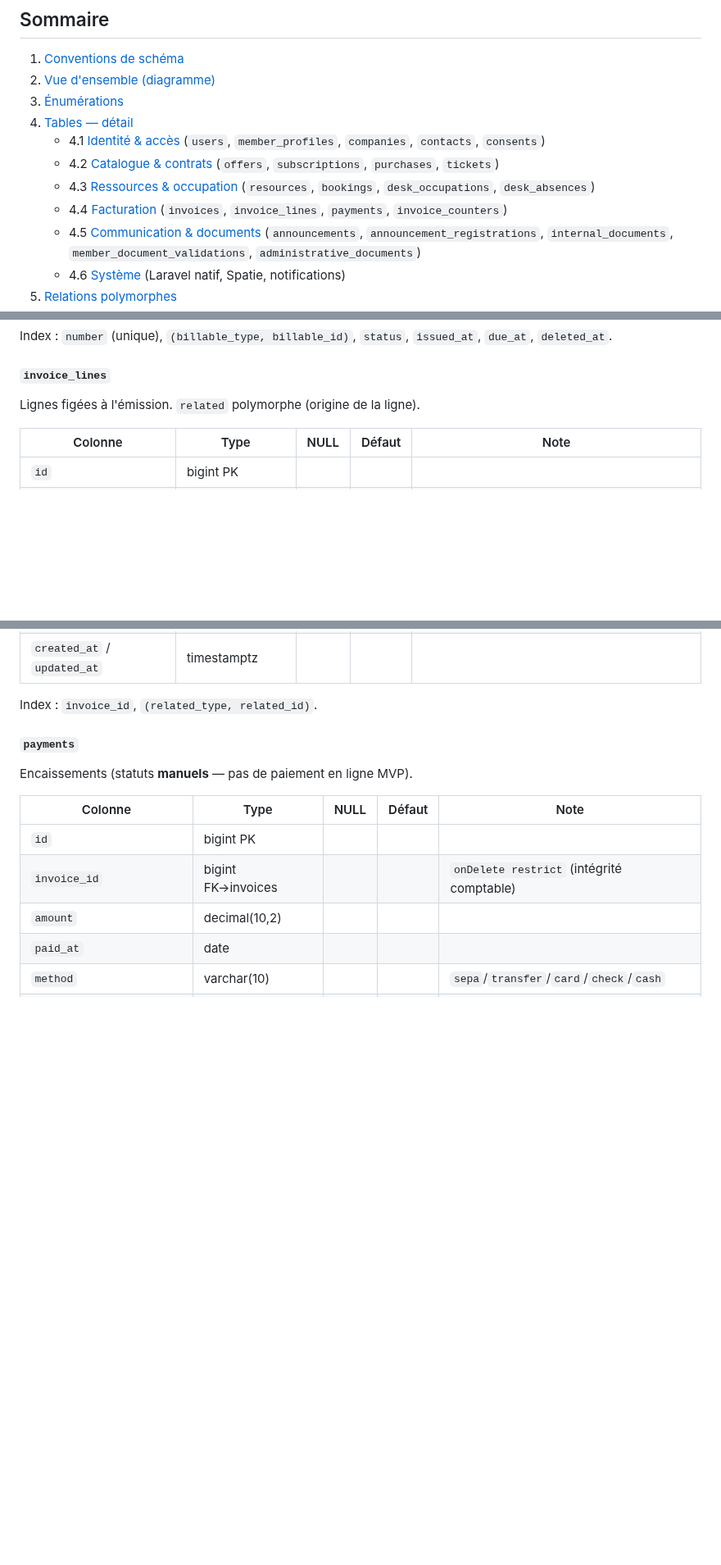
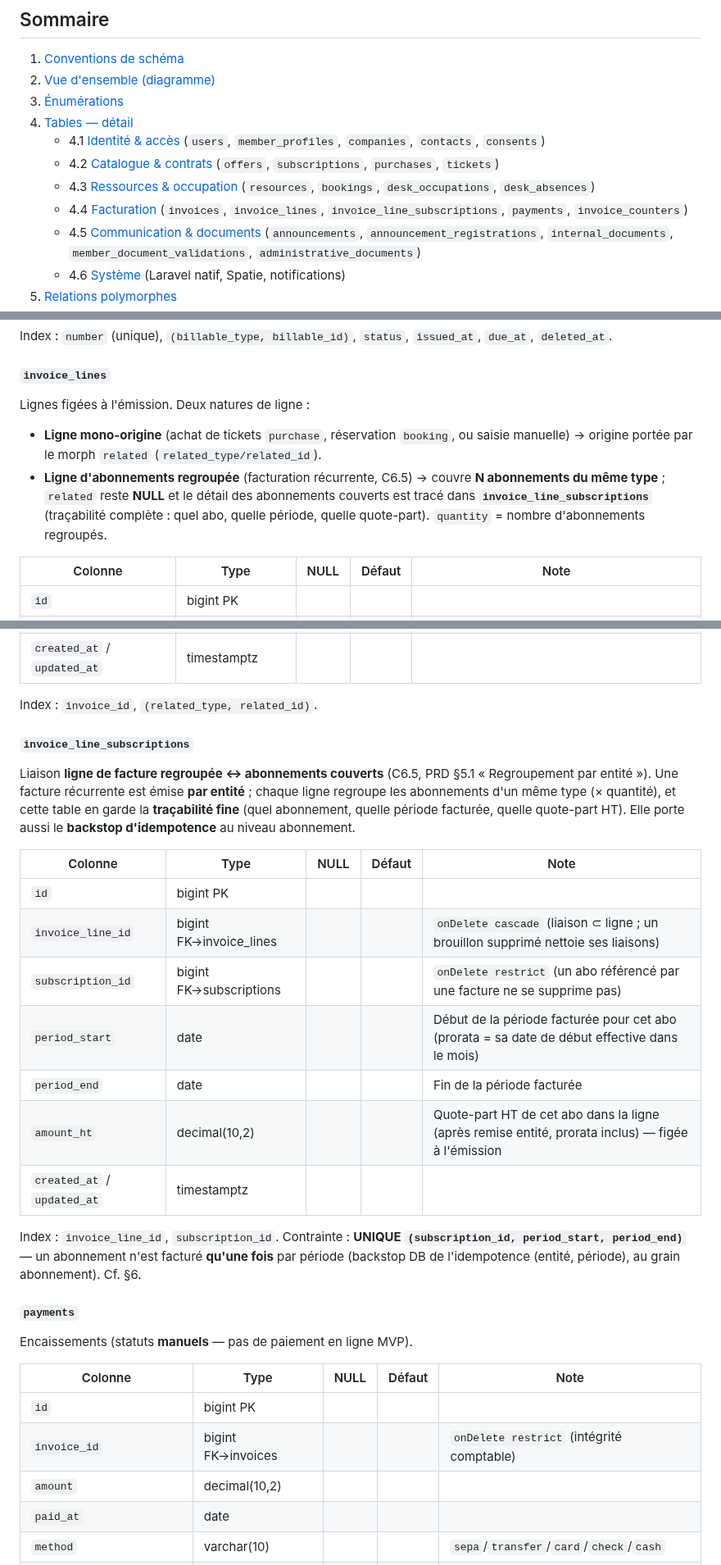
Before and after one commit to gtribut/ecoworking-manager, a Markdown page: docs/data_model.md, 3 parts joined by grey strips. Shown at 82% size. GitHub-like rendering; blank space fills up the shorter version.

Commit message:
docs(data-model): C6.5 traçabilité par table de liaison invoice_line_subscriptions
- data_model §4.4 : nouvelle table invoice_line_subscriptions (ligne facture regroupée ↔ abonnements couverts : period_start/end + amount_ht quote-part) ; FK cascade/restrict ; UNIQUE (subscription_id, period_start, period_end) = backstop idempotence au grain abo
- invoice_lines : related NULL pour les lignes d'abos regroupées (détail dans la liaison), conservé pour les lignes mono-origine (purchase/booking/manuel) ; ERD + table morph + TOC mis à jour
- §6 contrainte 13 idempotence : (entité, période) + backstop DB
- PRD §5.1 : point ouvert tranché → table de liaison (traçabilité complète)
- SUIVI : C6.5 décision liaison + nouvelle migration à prévoir

Co-Authored-By: Claude Opus 4.8 (1M context) <noreply@anthropic.com>

```diff
--- a/docs/data_model.md
+++ b/docs/data_model.md
@@ -21,7 +21,7 @@
    - 4.1 [Identité & accès](#41-identité--accès) (`users`, `member_profiles`, `companies`, `contacts`, `consents`)
    - 4.2 [Catalogue & contrats](#42-catalogue--contrats) (`offers`, `subscriptions`, `purchases`, `tickets`)
    - 4.3 [Ressources & occupation](#43-ressources--occupation) (`resources`, `bookings`, `desk_occupations`, `desk_absences`)
-   - 4.4 [Facturation](#44-facturation) (`invoices`, `invoice_lines`, `payments`, `invoice_counters`)
+   - 4.4 [Facturation](#44-facturation) (`invoices`, `invoice_lines`, `invoice_line_subscriptions`, `payments`, `invoice_counters`)
    - 4.5 [Communication & documents](#45-communication--documents) (`announcements`, `announcement_registrations`, `internal_documents`, `member_document_validations`, `administrative_documents`)
    - 4.6 [Système](#46-système-laravel--paquets) (Laravel natif, Spatie, notifications)
 5. [Relations polymorphes](#5-relations-polymorphes)
@@ -538,7 +540,9 @@ passage `cancelled` + **avoir** auto (V2). Montants figés sur les lignes à l'
 Index : `number` (unique), `(billable_type, billable_id)`, `status`, `issued_at`, `due_at`, `deleted_at`.
 
 #### `invoice_lines`
-Lignes figées à l'émission. `related` polymorphe (origine de la ligne).
+Lignes figées à l'émission. Deux natures de ligne :
+- **Ligne mono-origine** (achat de tickets `purchase`, réservation `booking`, ou saisie manuelle) → origine portée par le morph `related` (`related_type/related_id`).
+- **Ligne d'abonnements regroupée** (facturation récurrente, C6.5) → couvre **N abonnements du même type** ; `related` reste **NULL** et le détail des abonnements couverts est tracé dans **`invoice_line_subscriptions`** (traçabilité complète : quel abo, quelle période, quelle quote-part). `quantity` = nombre d'abonnements regroupés.
 
 | Colonne | Type | NULL | Défaut | Note |
 |---|---|---|---|---|
@@ -559,6 +563,22 @@ Lignes figées à l'émission. `related` polymorphe (origine de la ligne).
 | `created_at` / `updated_at` | timestamptz | | | |
 
 Index : `invoice_id`, `(related_type, related_id)`.
+
+#### `invoice_line_subscriptions`
+Liaison **ligne de facture regroupée ↔ abonnements couverts** (C6.5, PRD §5.1 « Regroupement par entité »). Une facture récurrente est émise **par entité** ; chaque ligne regroupe les abonnements d'un même type (× quantité), et cette table en garde la **traçabilité fine** (quel abonnement, quelle période facturée, quelle quote-part HT). Elle porte aussi le **backstop d'idempotence** au niveau abonnement.
+
+| Colonne | Type | NULL | Défaut | Note |
+|---|---|---|---|---|
+| `id` | bigint PK | | | |
+| `invoice_line_id` | bigint FK→invoice_lines | | | `onDelete cascade` (liaison ⊂ ligne ; un brouillon supprimé nettoie ses liaisons) |
+| `subscription_id` | bigint FK→subscriptions | | | `onDelete restrict` (un abo référencé par une facture ne se supprime pas) |
+| `period_start` | date | | | Début de la période facturée pour cet abo (prorata = sa date de début effective dans le mois) |
+| `period_end` | date | | | Fin de la période facturée |
+| `amount_ht` | decimal(10,2) | | | Quote-part HT de cet abo dans la ligne (après remise entité, prorata inclus) — figée à l'émission |
+| `created_at` / `updated_at` | timestamptz | | | |
+
+Index : `invoice_line_id`, `subscription_id`.
+Contrainte : **UNIQUE `(subscription_id, period_start, period_end)`** — un abonnement n'est facturé **qu'une fois** par période (backstop DB de l'idempotence (entité, période), au grain abonnement). Cf. §6.
 
 #### `payments`
 Encaissements (statuts **manuels** — pas de paiement en ligne MVP).
```
Also changed, not shown: other parts of docs/data_model.md (+5 -3 lines), docs/PRD.md (+1 -1 lines), docs/SUIVI.md (+1 -1 lines).
